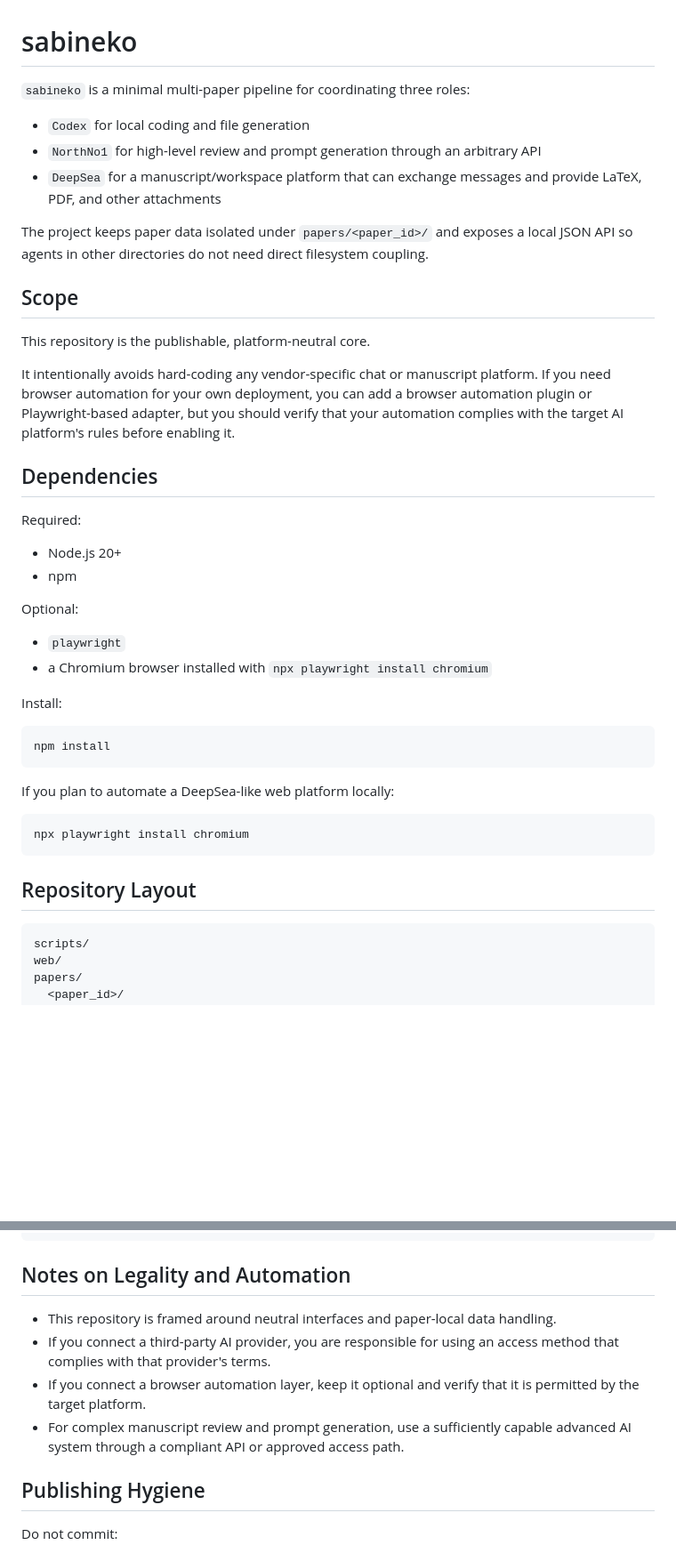
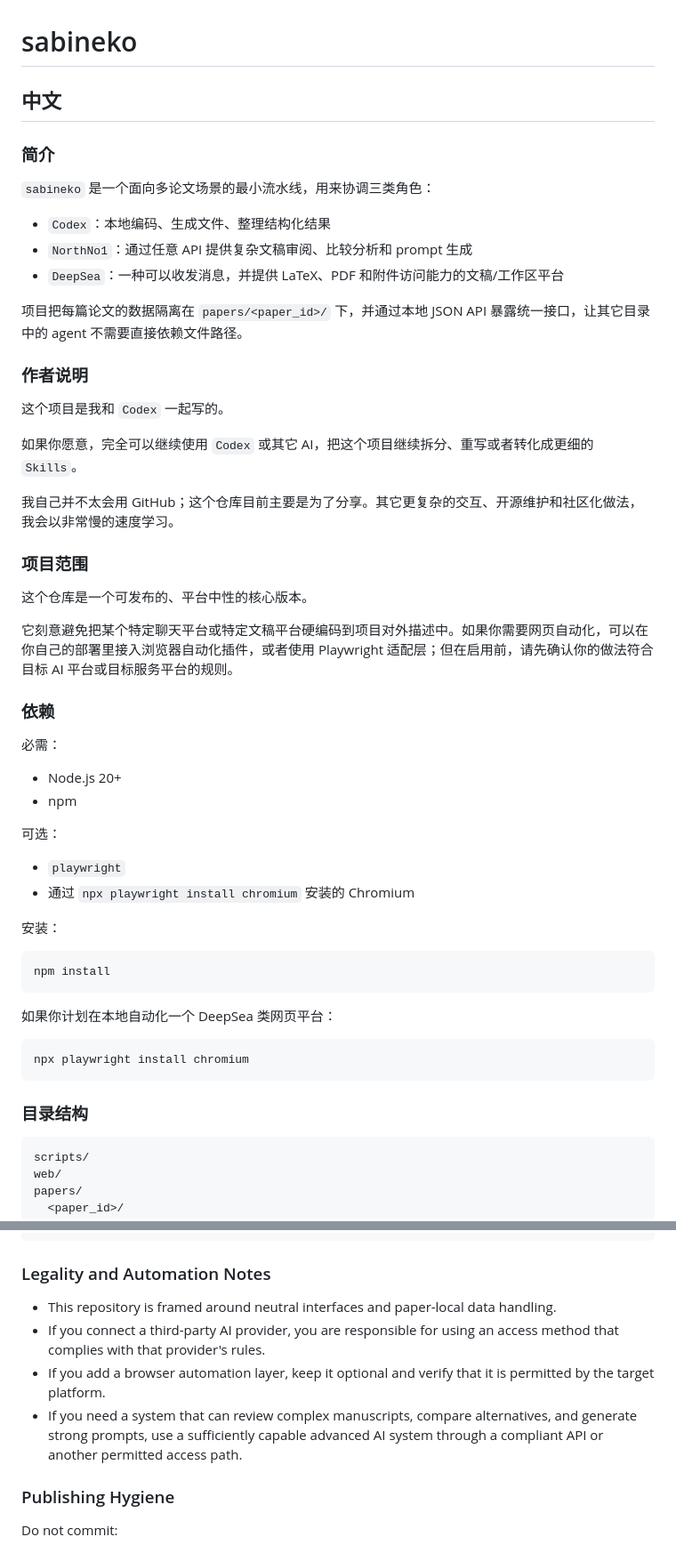
Before and after one commit to SamZebrado/Sabineko, a Markdown page: README.md, 2 parts joined by grey strips. Shown at 89% size. GitHub-like rendering; blank space fills up the shorter version.

Commit message:
Make README bilingual and add author note

````diff
--- a/README.md
+++ b/README.md
@@ -1,37 +1,47 @@
 # sabineko
 
-`sabineko` is a minimal multi-paper pipeline for coordinating three roles:
-- `Codex` for local coding and file generation
-- `NorthNo1` for high-level review and prompt generation through an arbitrary API
-- `DeepSea` for a manuscript/workspace platform that can exchange messages and provide LaTeX, PDF, and other attachments
+## 中文
 
-The project keeps paper data isolated under `papers/<paper_id>/` and exposes a local JSON API so agents in other directories do not need direct filesystem coupling.
+### 简介
+`sabineko` 是一个面向多论文场景的最小流水线，用来协调三类角色：
+- `Codex`：本地编码、生成文件、整理结构化结果
+- `NorthNo1`：通过任意 API 提供复杂文稿审阅、比较分析和 prompt 生成
+- `DeepSea`：一种可以收发消息，并提供 LaTeX、PDF 和附件访问能力的文稿/工作区平台
 
-## Scope
-This repository is the publishable, platform-neutral core.
+项目把每篇论文的数据隔离在 `papers/<paper_id>/` 下，并通过本地 JSON API 暴露统一接口，让其它目录中的 agent 不需要直接依赖文件路径。
 
-It intentionally avoids hard-coding any vendor-specific chat or manuscript platform. If you need browser automation for your own deployment, you can add a browser automation plugin or Playwright-based adapter, but you should verify that your automation complies with the target AI platform's rules before enabling it.
+### 作者说明
+这个项目是我和 `Codex` 一起写的。
 
-## Dependencies
-Required:
+如果你愿意，完全可以继续使用 `Codex` 或其它 AI，把这个项目继续拆分、重写或者转化成更细的 `Skills`。
+
+我自己并不太会用 GitHub；这个仓库目前主要是为了分享。其它更复杂的交互、开源维护和社区化做法，我会以非常慢的速度学习。
+
+### 项目范围
+这个仓库是一个可发布的、平台中性的核心版本。
+
+它刻意避免把某个特定聊天平台或特定文稿平台硬编码到项目对外描述中。如果你需要网页自动化，可以在你自己的部署里接入浏览器自动化插件，或者使用 Playwright 适配层；但在启用前，请先确认你的做法符合目标 AI 平台或目标服务平台的规则。
+
+### 依赖
+必需：
 - Node.js 20+
 - npm
 
-Optional:
+可选：
 - `playwright`
-- a Chromium browser installed with `npx playwright install chromium`
+- 通过 `npx playwright install chromium` 安装的 Chromium
 
-Install:
+安装：
 ```bash
 npm install
 ```
 
-If you plan to automate a DeepSea-like web platform locally:
+如果你计划在本地自动化一个 DeepSea 类网页平台：
 ```bash
 npx playwright install chromium
 ```
 
-## Repository Layout
+### 目录结构
 ```text
 scripts/
 web/
@@ -140,13 +317,13 @@ curl -s -X POST http://127.0.0.1:8788/api/papers/paper_default/actions/execute-r
   }'
 ```
 
-## Notes on Legality and Automation
+### Legality and Automation Notes
 - This repository is framed around neutral interfaces and paper-local data handling.
-- If you connect a third-party AI provider, you are responsible for using an access method that complies with that provider's terms.
-- If you connect a browser automation layer, keep it optional and verify that it is permitted by the target platform.
-- For complex manuscript review and prompt generation, use a sufficiently capable advanced AI system through a compliant API or approved access path.
+- If you connect a third-party AI provider, you are responsible for using an access method that complies with that provider's rules.
+- If you add a browser automation layer, keep it optional and verify that it is permitted by the target platform.
+- If you need a system that can review complex manuscripts, compare alternatives, and generate strong prompts, use a sufficiently capable advanced AI system through a compliant API or another permitted access path.
 
-## Publishing Hygiene
+### Publishing Hygiene
 Do not commit:
 - real paper contents
 - storage state files
````
Also changed, not shown: other parts of README.md (+174 -7 lines).
